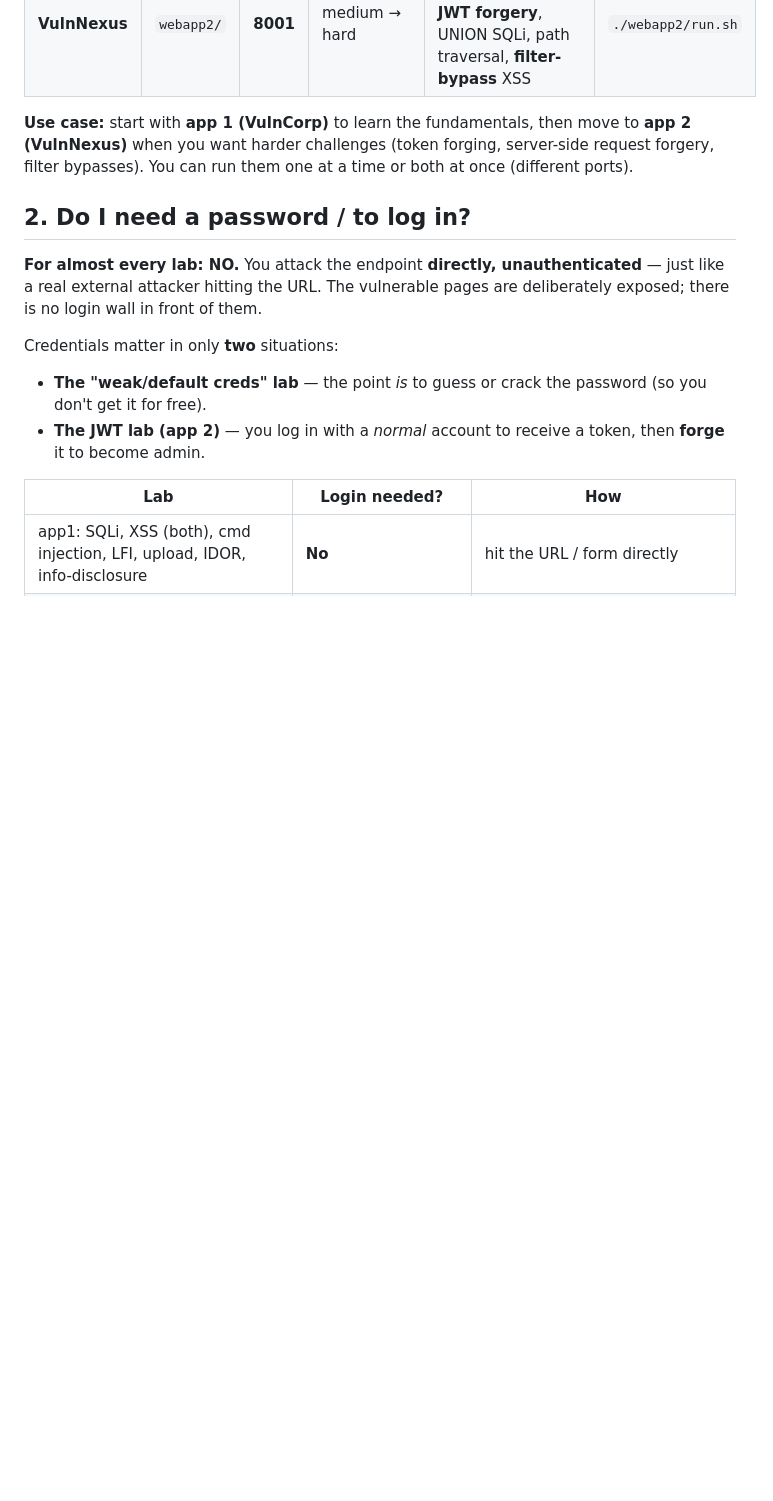
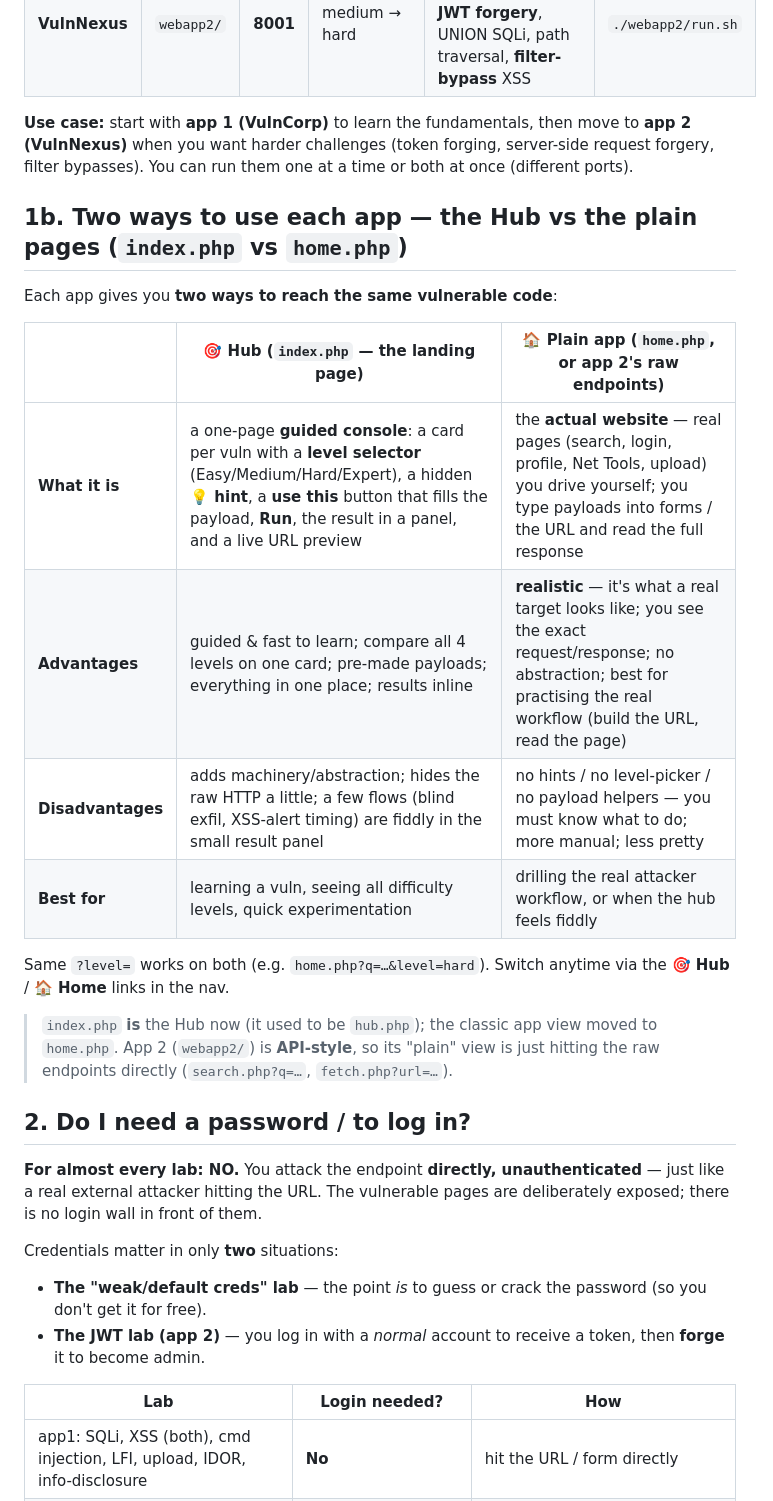
Before and after one commit to wolinskis/css-lab-kit, a Markdown page: START_HERE.md, the part around the change. GitHub-like rendering; blank space fills up the shorter version.

Commit message:
START_HERE: explain the two views (Hub vs plain pages)
Co-Authored-By: Claude Opus 4.8 <noreply@anthropic.com>

```diff
--- a/START_HERE.md
+++ b/START_HERE.md
@@ -13,6 +13,20 @@ They are **two separate practice targets**, not connected. Pick whichever skill
 | **VulnNexus** | `webapp2/` | **8001** | medium → hard | the advanced vulns: **SSRF, XXE, JWT forgery**, UNION SQLi, path traversal, **filter-bypass** XSS | `./webapp2/run.sh` |
 
 **Use case:** start with **app 1 (VulnCorp)** to learn the fundamentals, then move to **app 2 (VulnNexus)** when you want harder challenges (token forging, server-side request forgery, filter bypasses). You can run them one at a time or both at once (different ports).
+
+## 1b. Two ways to use each app — the Hub vs the plain pages  (`index.php` vs `home.php`)
+Each app gives you **two ways to reach the same vulnerable code**:
+
+| | 🎯 **Hub** (`index.php` — the landing page) | 🏠 **Plain app** (`home.php`, or app 2's raw endpoints) |
+|---|---|---|
+| **What it is** | a one-page **guided console**: a card per vuln with a **level selector** (Easy/Medium/Hard/Expert), a hidden **💡 hint**, a **use this** button that fills the payload, **Run**, the result in a panel, and a live URL preview | the **actual website** — real pages (search, login, profile, Net Tools, upload) you drive yourself; you type payloads into forms / the URL and read the full response |
+| **Advantages** | guided & fast to learn; compare all 4 levels on one card; pre-made payloads; everything in one place; results inline | **realistic** — it's what a real target looks like; you see the exact request/response; no abstraction; best for practising the real workflow (build the URL, read the page) |
+| **Disadvantages** | adds machinery/abstraction; hides the raw HTTP a little; a few flows (blind exfil, XSS-alert timing) are fiddly in the small result panel | no hints / no level-picker / no payload helpers — you must know what to do; more manual; less pretty |
+| **Best for** | learning a vuln, seeing all difficulty levels, quick experimentation | drilling the real attacker workflow, or when the hub feels fiddly |
+
+Same `?level=` works on both (e.g. `home.php?q=…&level=hard`). Switch anytime via the **🎯 Hub** / **🏠 Home** links in the nav.
+
+> `index.php` **is** the Hub now (it used to be `hub.php`); the classic app view moved to `home.php`. App 2 (`webapp2/`) is **API-style**, so its "plain" view is just hitting the raw endpoints directly (`search.php?q=…`, `fetch.php?url=…`).
 
 ## 2. Do I need a password / to log in?
 **For almost every lab: NO.** You attack the endpoint **directly, unauthenticated** — just like a real external attacker hitting the URL. The vulnerable pages are deliberately exposed; there is no login wall in front of them.
```
